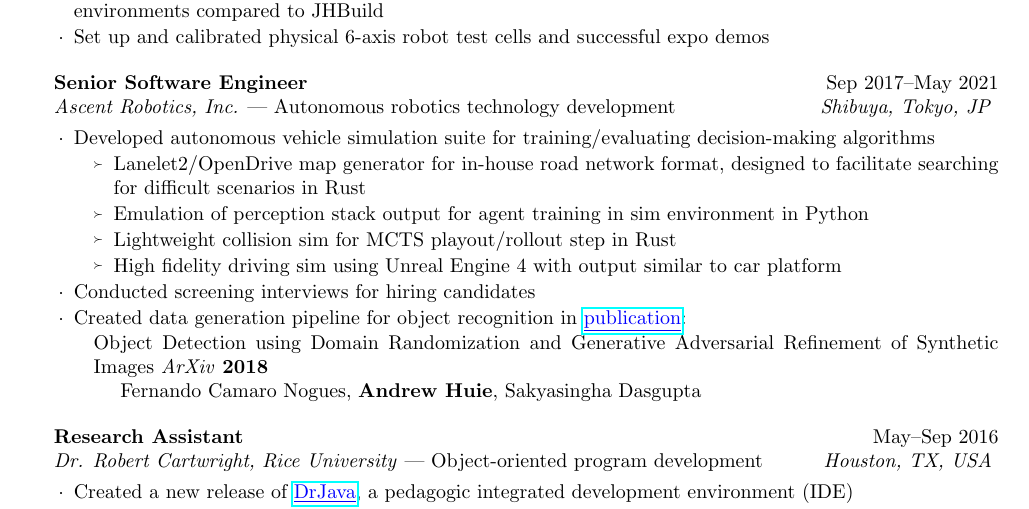
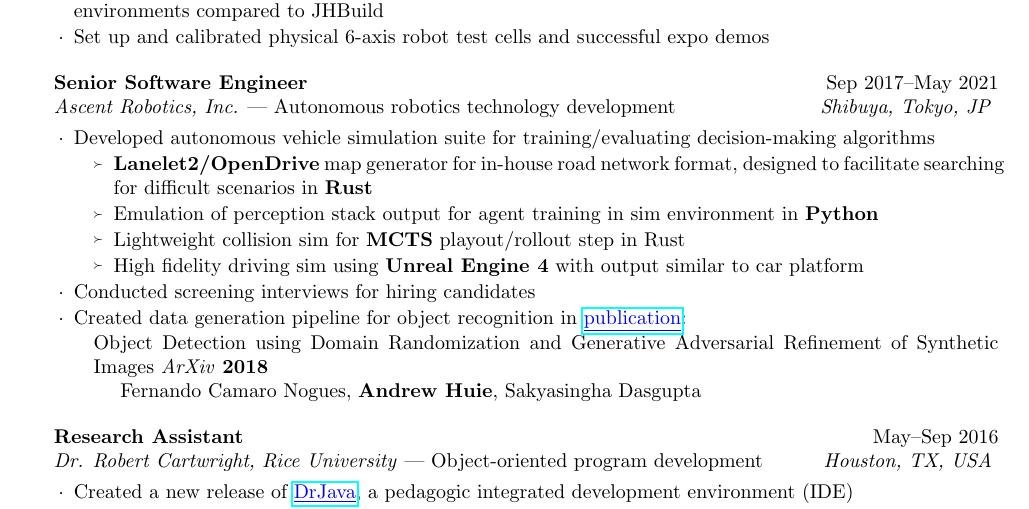
Before and after one commit to achuie/resume, a LaTeX CV (resume.tex): part of page 1 of 2, cut so that both start at the same text. Compiled offline with pdfLaTeX.

Commit message:
Formatting.

```diff
--- a/resume.tex
+++ b/resume.tex
@@ -139,12 +140,12 @@
     \item Developed autonomous vehicle simulation suite for training/evaluating decision-making
         algorithms
         \begin{subList}
-            \item Lanelet2/OpenDrive map generator for in-house road network format, designed to
-                facilitate searching for difficult scenarios in Rust
+            \item \textbf{Lanelet2/OpenDrive} map generator for in-house road network format, designed to
+                facilitate searching for difficult scenarios in \textbf{Rust}
             \item Emulation of perception stack output for agent training in sim environment in
-                Python
-            \item Lightweight collision sim for MCTS playout/rollout step in Rust
-            \item High fidelity driving sim using Unreal Engine 4 with output similar to car
+                \textbf{Python}
+            \item Lightweight collision sim for \textbf{MCTS} playout/rollout step in Rust
+            \item High fidelity driving sim using \textbf{Unreal Engine 4} with output similar to car
                 platform
         \end{subList}
     \item Conducted screening interviews for hiring candidates
```
Also changed, not shown: resume.tex (7 more changed lines).
